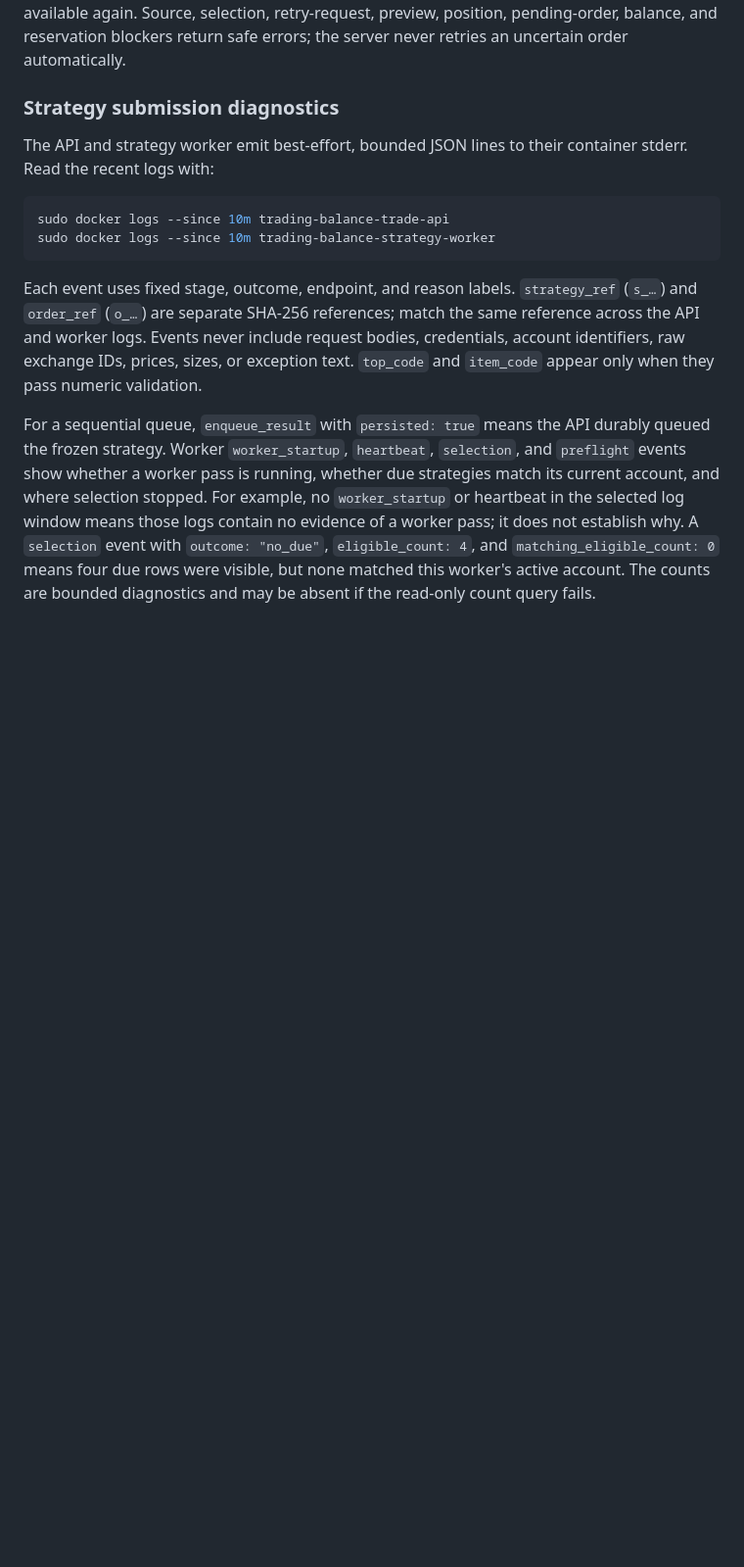
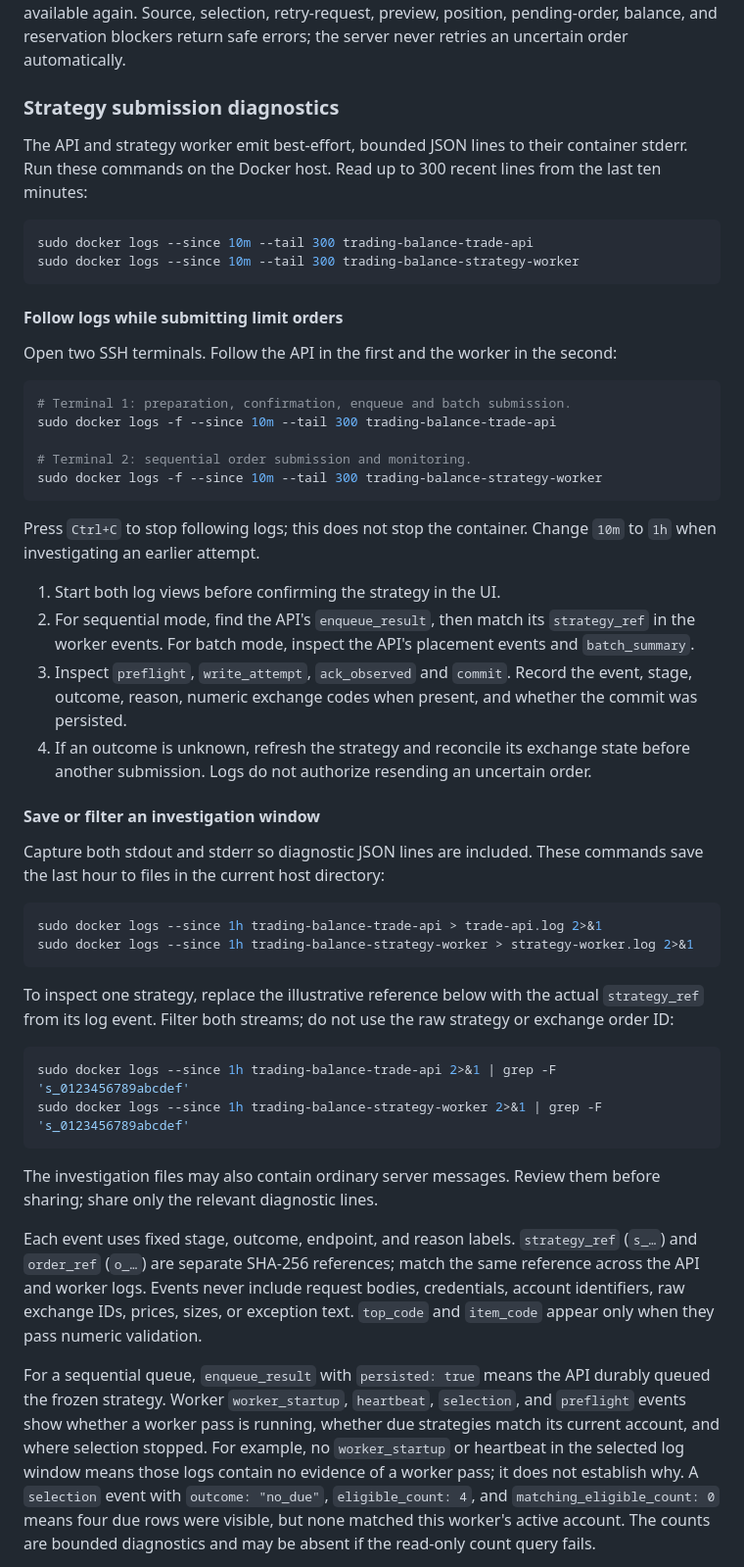
Before and after one commit to locnguyenhuu0024/trading_balance_f, a Markdown page: docs/deployment/position-trade-api.md, the part around the change. Shown at 98% size. Drawn GitHub-style; blank space fills up the shorter version.

Commit message:
docs: add Docker log investigation usage guide

````diff
--- a/docs/deployment/position-trade-api.md
+++ b/docs/deployment/position-trade-api.md
@@ -93,12 +93,49 @@ An unclaimed, never-sent retry draft can be deleted to release its selected rows
 
 ### Strategy submission diagnostics
 
-The API and strategy worker emit best-effort, bounded JSON lines to their container stderr. Read the recent logs with:
+The API and strategy worker emit best-effort, bounded JSON lines to their container stderr. Run these commands on the Docker host. Read up to 300 recent lines from the last ten minutes:
 
 ```sh
-sudo docker logs --since 10m trading-balance-trade-api
-sudo docker logs --since 10m trading-balance-strategy-worker
+sudo docker logs --since 10m --tail 300 trading-balance-trade-api
+sudo docker logs --since 10m --tail 300 trading-balance-strategy-worker
 ```
+
+#### Follow logs while submitting limit orders
+
+Open two SSH terminals. Follow the API in the first and the worker in the second:
+
+```sh
+# Terminal 1: preparation, confirmation, enqueue and batch submission.
+sudo docker logs -f --since 10m --tail 300 trading-balance-trade-api
+
+# Terminal 2: sequential order submission and monitoring.
+sudo docker logs -f --since 10m --tail 300 trading-balance-strategy-worker
+```
+
+Press `Ctrl+C` to stop following logs; this does not stop the container. Change `10m` to `1h` when investigating an earlier attempt.
+
+1. Start both log views before confirming the strategy in the UI.
+2. For sequential mode, find the API's `enqueue_result`, then match its `strategy_ref` in the worker events. For batch mode, inspect the API's placement events and `batch_summary`.
+3. Inspect `preflight`, `write_attempt`, `ack_observed` and `commit`. Record the event, stage, outcome, reason, numeric exchange codes when present, and whether the commit was persisted.
+4. If an outcome is unknown, refresh the strategy and reconcile its exchange state before another submission. Logs do not authorize resending an uncertain order.
+
+#### Save or filter an investigation window
+
+Capture both stdout and stderr so diagnostic JSON lines are included. These commands save the last hour to files in the current host directory:
+
+```sh
+sudo docker logs --since 1h trading-balance-trade-api > trade-api.log 2>&1
+sudo docker logs --since 1h trading-balance-strategy-worker > strategy-worker.log 2>&1
+```
+
+To inspect one strategy, replace the illustrative reference below with the actual `strategy_ref` from its log event. Filter both streams; do not use the raw strategy or exchange order ID:
+
+```sh
+sudo docker logs --since 1h trading-balance-trade-api 2>&1 | grep -F 's_0123456789abcdef'
+sudo docker logs --since 1h trading-balance-strategy-worker 2>&1 | grep -F 's_0123456789abcdef'
+```
+
+The investigation files may also contain ordinary server messages. Review them before sharing; share only the relevant diagnostic lines.
 
 Each event uses fixed stage, outcome, endpoint, and reason labels. `strategy_ref` (`s_…`) and `order_ref` (`o_…`) are separate SHA-256 references; match the same reference across the API and worker logs. Events never include request bodies, credentials, account identifiers, raw exchange IDs, prices, sizes, or exception text. `top_code` and `item_code` appear only when they pass numeric validation.
 
````
